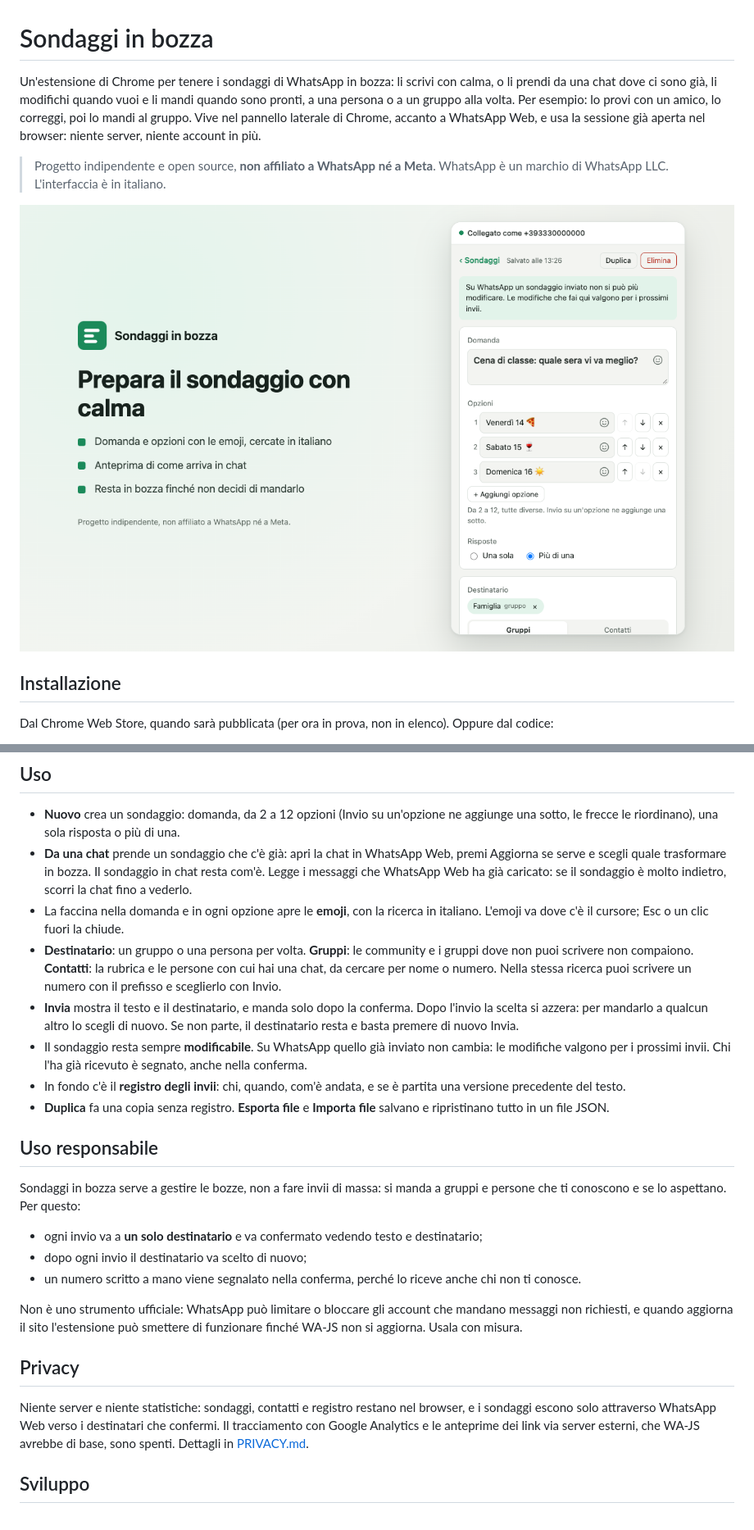
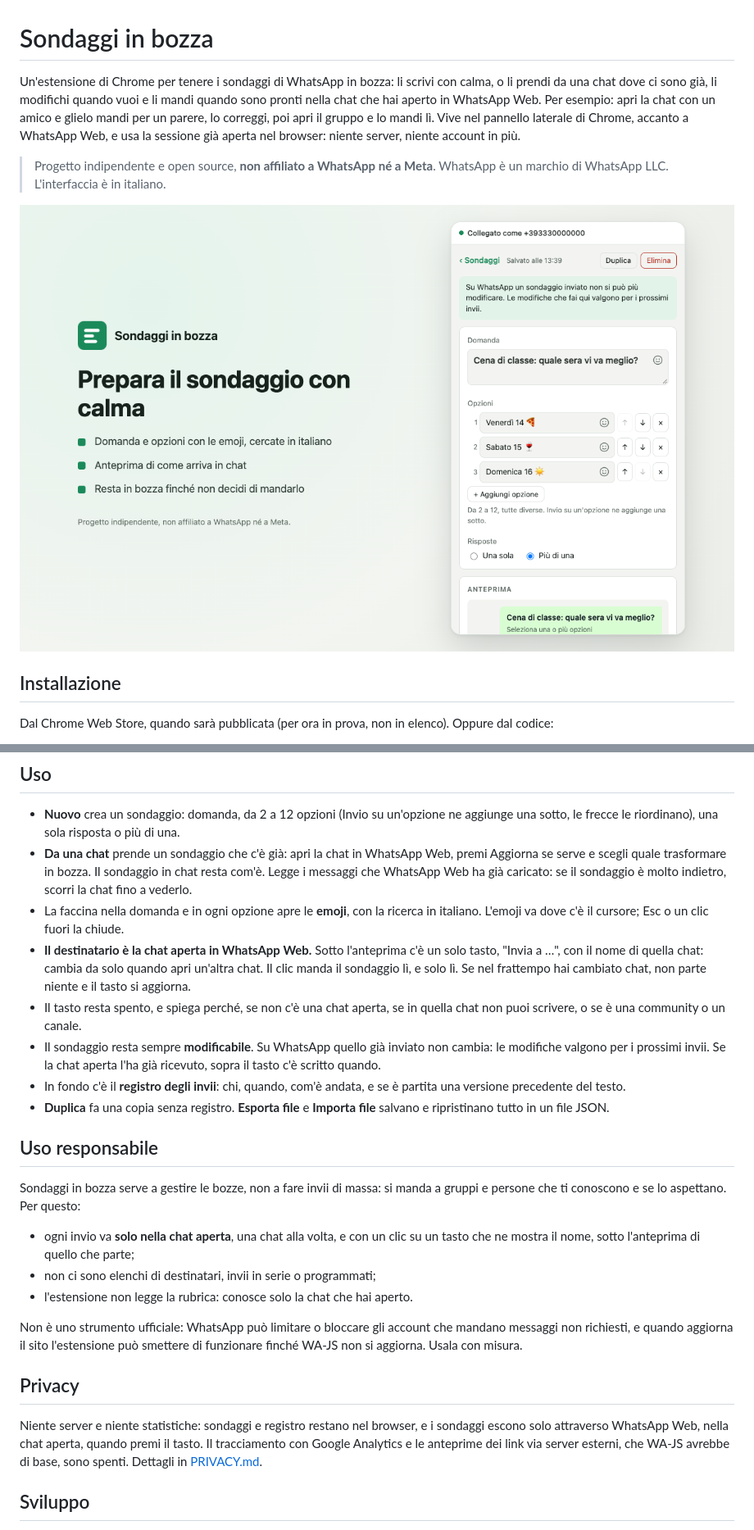
Before and after one commit to MatteoGranziera/sondaggi-in-bozza, a Markdown page: README.md, 2 parts joined by grey strips. Shown at 82% size. Drawn GitHub-style; pictures changed too: store/screenshot-1-bozza.png.

```diff
--- a/README.md
+++ b/README.md
@@ -1,10 +1,10 @@
 # Sondaggi in bozza
 
 Un'estensione di Chrome per tenere i sondaggi di WhatsApp in bozza: li scrivi con calma, o li prendi da
-una chat dove ci sono già, li modifichi quando vuoi e li mandi quando sono pronti, a una persona o a un
-gruppo alla volta. Per esempio: lo provi con un amico, lo correggi, poi lo mandi al gruppo. Vive nel
-pannello laterale di Chrome, accanto a WhatsApp Web, e usa la sessione già aperta nel browser: niente
-server, niente account in più.
+una chat dove ci sono già, li modifichi quando vuoi e li mandi quando sono pronti nella chat che hai
+aperto in WhatsApp Web. Per esempio: apri la chat con un amico e glielo mandi per un parere, lo
+correggi, poi apri il gruppo e lo mandi lì. Vive nel pannello laterale di Chrome, accanto a WhatsApp
+Web, e usa la sessione già aperta nel browser: niente server, niente account in più.
 
 > Progetto indipendente e open source, **non affiliato a WhatsApp né a Meta**. WhatsApp è un marchio di
 > WhatsApp LLC. L'interfaccia è in italiano.
@@ -36,14 +36,13 @@ un'altra estensione, senza i sondaggi salvati (usa Esporta prima, se devi).
   WhatsApp Web ha già caricato: se il sondaggio è molto indietro, scorri la chat fino a vederlo.
 - La faccina nella domanda e in ogni opzione apre le **emoji**, con la ricerca in italiano. L'emoji va
   dove c'è il cursore; Esc o un clic fuori la chiude.
-- **Destinatario**: un gruppo o una persona per volta. **Gruppi**: le community e i gruppi dove non puoi
-  scrivere non compaiono. **Contatti**: la rubrica e le persone con cui hai una chat, da cercare per
-  nome o numero. Nella stessa ricerca puoi scrivere un numero con il prefisso e sceglierlo con Invio.
-- **Invia** mostra il testo e il destinatario, e manda solo dopo la conferma. Dopo l'invio la scelta si
-  azzera: per mandarlo a qualcun altro lo scegli di nuovo. Se non parte, il destinatario resta e basta
-  premere di nuovo Invia.
+- **Il destinatario è la chat aperta in WhatsApp Web.** Sotto l'anteprima c'è un solo tasto, "Invia a
+  …", con il nome di quella chat: cambia da solo quando apri un'altra chat. Il clic manda il sondaggio
+  lì, e solo lì. Se nel frattempo hai cambiato chat, non parte niente e il tasto si aggiorna.
+- Il tasto resta spento, e spiega perché, se non c'è una chat aperta, se in quella chat non puoi
+  scrivere, o se è una community o un canale.
 - Il sondaggio resta sempre **modificabile**. Su WhatsApp quello già inviato non cambia: le modifiche
-  valgono per i prossimi invii. Chi l'ha già ricevuto è segnato, anche nella conferma.
+  valgono per i prossimi invii. Se la chat aperta l'ha già ricevuto, sopra il tasto c'è scritto quando.
 - In fondo c'è il **registro degli invii**: chi, quando, com'è andata, e se è partita una versione
   precedente del testo.
 - **Duplica** fa una copia senza registro. **Esporta file** e **Importa file** salvano e ripristinano
@@ -54,9 +53,10 @@ un'altra estensione, senza i sondaggi salvati (usa Esporta prima, se devi).
 Sondaggi in bozza serve a gestire le bozze, non a fare invii di massa: si manda a gruppi e persone che
 ti conoscono e se lo aspettano. Per questo:
 
-- ogni invio va a **un solo destinatario** e va confermato vedendo testo e destinatario;
-- dopo ogni invio il destinatario va scelto di nuovo;
-- un numero scritto a mano viene segnalato nella conferma, perché lo riceve anche chi non ti conosce.
+- ogni invio va **solo nella chat aperta**, una chat alla volta, e con un clic su un tasto che ne
+  mostra il nome, sotto l'anteprima di quello che parte;
+- non ci sono elenchi di destinatari, invii in serie o programmati;
+- l'estensione non legge la rubrica: conosce solo la chat che hai aperto.
 
 Non è uno strumento ufficiale: WhatsApp può limitare o bloccare gli account che mandano messaggi non
 richiesti, e quando aggiorna il sito l'estensione può smettere di funzionare finché WA-JS non si
@@ -64,8 +64,8 @@ aggiorna. Usala con misura.
 
 ## Privacy
 
-Niente server e niente statistiche: sondaggi, contatti e registro restano nel browser, e i sondaggi
-escono solo attraverso WhatsApp Web verso i destinatari che confermi. Il tracciamento con Google
+Niente server e niente statistiche: sondaggi e registro restano nel browser, e i sondaggi escono solo
+attraverso WhatsApp Web, nella chat aperta, quando premi il tasto. Il tracciamento con Google
 Analytics e le anteprime dei link via server esterni, che WA-JS avrebbe di base, sono spenti. Dettagli
 in [PRIVACY.md](PRIVACY.md).
 
```
Also changed, not shown: other parts of README.md (+4 -4 lines), PRIVACY.md (+26 -27 lines), store/listing.md (+29 -26 lines), store/screenshot-2-conferma.png, store/screenshot-3-registro.png, store/screenshot-4-da-una-chat.png, 9 other files.
